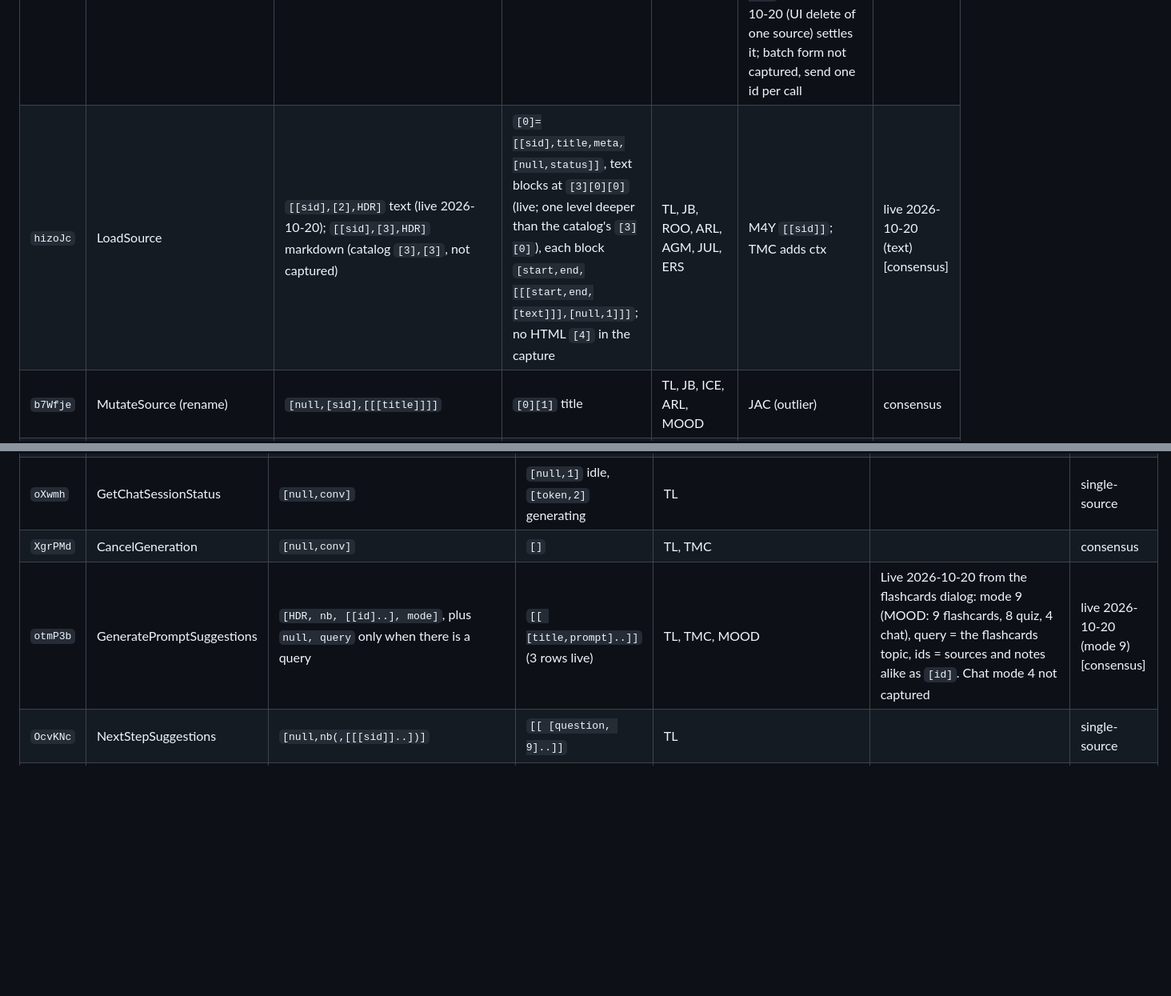
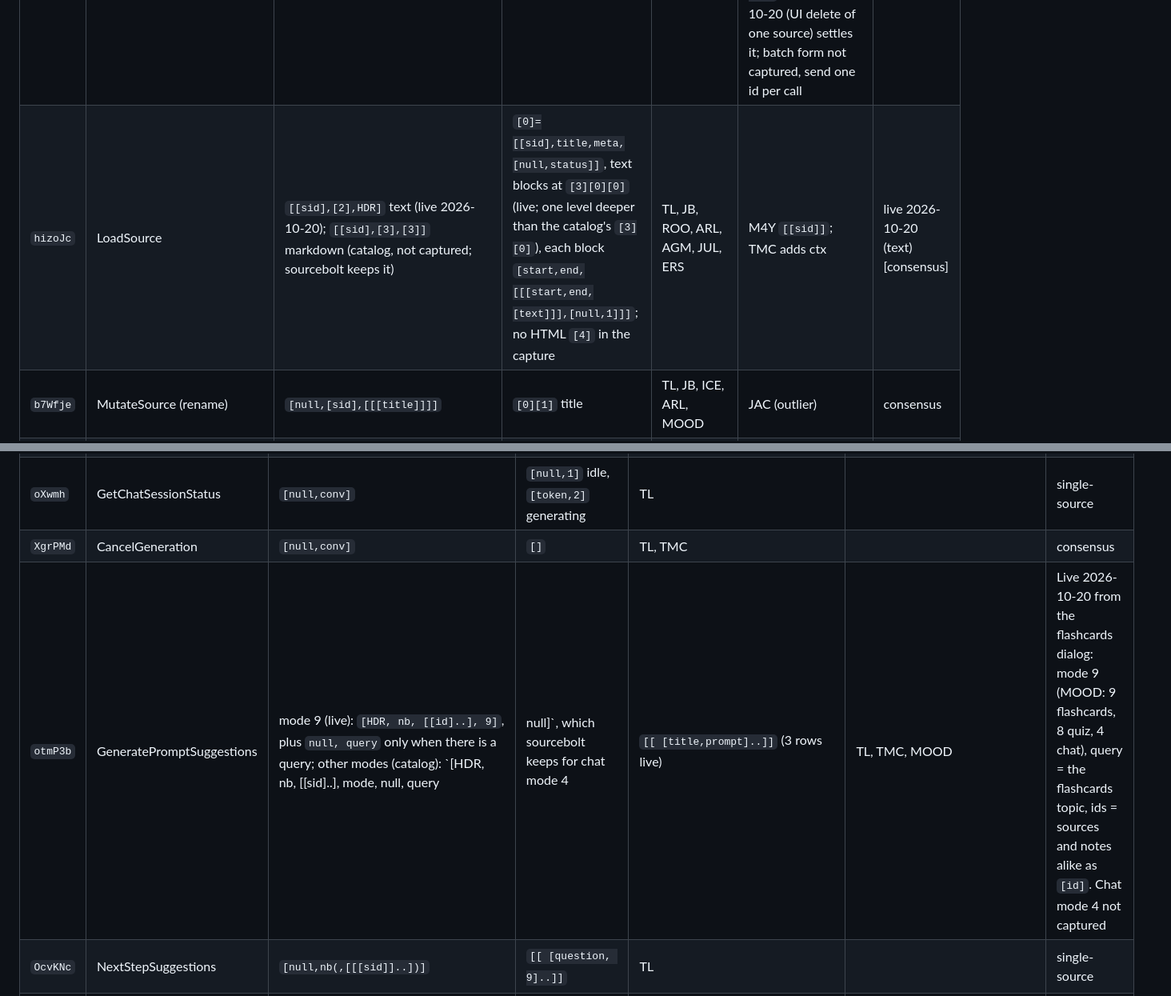
Before and after one commit to candidloom-hub/sourcebolt, a Markdown page: research/rpc-catalog.md, 2 parts joined by grey strips. Shown at 80% size. Drawn GitHub-style; blank space fills up the shorter version.

```diff
--- a/research/rpc-catalog.md
+++ b/research/rpc-catalog.md
@@ -97,7 +97,7 @@ A signed-out landing page has no tokens; TL v0.8.5 probes `/login` to tell "sign
 | `ozz5Z` | disputed | ROO/ARL/JB: `[[[[null,url,627],[null*9,[null,null,1]],1]]]` (nb only in source-path) | ROO: same as izAoDd; ARL: none, ids found by re-listing | ROO, ARL, JB use it as "add URL v2"; JB also as entitlement tier with `"1"` | names: SUBSCRIPTION (M4Y, JAC), GET_UI_CONFIG (ICE, MIS), LogEvent (TMC), "after slide deck" (PHO) | conflicting |
 | `o4cbdc` | AddTentativeSources (register upload) | `[[[filename]], nb, ...tail]` | first string = SOURCE_ID | TL, JB, TMC, ICE, AGM, DOK, WAN | tail FLAT (TMC, ICE, JB, AGM, DOK) vs OPTS (TL); PHO `[[[name,13]],...]` | conflicting |
 | `tGMBJ` | DeleteSources | `[[[sid]],HDR]`; notebook id in `source-path` only | `[]` | id: all | `[[[sid]],[2]]` (ROO, ICE, MOOD, M4Y, ERS, PHO, JB: the `[2]` is `HDR` misread) vs `[[[sid]]]` (TL, DOK) vs `[nb,[sid],[2]]` (AGM) vs TMC `[%ids%, ctx]`. Live 2026-10-20 (UI delete of one source) settles it; batch form not captured, send one id per call | live 2026-10-20 [conflicting] |
-| `hizoJc` | LoadSource | `[[sid],[2],HDR]` text (live 2026-10-20); `[[sid],[3],HDR]` markdown (catalog `[3],[3]`, not captured) | `[0]=[[sid],title,meta,[null,status]]`, text blocks at `[3][0][0]` (live; one level deeper than the catalog's `[3][0]`), each block `[start,end,[[[start,end,[text]]],[null,1]]]`; no HTML `[4]` in the capture | TL, JB, ROO, ARL, AGM, JUL, ERS | M4Y `[[sid]]`; TMC adds ctx | live 2026-10-20 (text) [consensus] |
+| `hizoJc` | LoadSource | `[[sid],[2],HDR]` text (live 2026-10-20); `[[sid],[3],[3]]` markdown (catalog, not captured; sourcebolt keeps it) | `[0]=[[sid],title,meta,[null,status]]`, text blocks at `[3][0][0]` (live; one level deeper than the catalog's `[3][0]`), each block `[start,end,[[[start,end,[text]]],[null,1]]]`; no HTML `[4]` in the capture | TL, JB, ROO, ARL, AGM, JUL, ERS | M4Y `[[sid]]`; TMC adds ctx | live 2026-10-20 (text) [consensus] |
 | `b7Wfje` | MutateSource (rename) | `[null,[sid],[[[title]]]]` | `[0][1]` title | TL, JB, ICE, ARL, MOOD | JAC (outlier) | consensus |
 | `FLmJqe` | RefreshSource | `[null,[sid],[2]]` | null on success; `[3]` = INVALID_ARGUMENT | TL, JB, ICE, MOOD | AGM `[nb,sid,[2]]`; M4Y `[sid,nb]`; DOK `[sid]` | conflicting |
 | `yR9Yof` | CheckSourceFreshness | `[null,[sid],[2]]` | URL `[]` = fresh; Drive `[[null,bool,[id]]]` | TL, JB, AGM, MOOD, ERS | M4Y soft-failed to null and dropped the tool | consensus |
@@ -133,7 +133,7 @@ A signed-out landing page has no tokens; TL v0.8.5 probes `/login` to tell "sign
 | `J7Gthc` | DeleteChatTurns (UI: delete chat history of a conversation) | `[HDR,conv,null,1]` | `[]` | TL, ICE, MOOD, ARL (HDR) | JB `[nb,conv]`; TMC `[options,conv,null,unknown]`. Live 2026-10-20: ARL's form (`HDR` first) | live 2026-10-20 [conflicting] |
 | `oXwmh` | GetChatSessionStatus | `[null,conv]` | `[null,1]` idle, `[token,2]` generating | TL | | single-source |
 | `XgrPMd` | CancelGeneration | `[null,conv]` | `[]` | TL, TMC | | consensus |
-| `otmP3b` | GeneratePromptSuggestions | `[HDR, nb, [[id]..], mode]`, plus `null, query` only when there is a query | `[[ [title,prompt]..]]` (3 rows live) | TL, TMC, MOOD | Live 2026-10-20 from the flashcards dialog: mode 9 (MOOD: 9 flashcards, 8 quiz, 4 chat), query = the flashcards topic, ids = sources and notes alike as `[id]`. Chat mode 4 not captured | live 2026-10-20 (mode 9) [consensus] |
+| `otmP3b` | GeneratePromptSuggestions | mode 9 (live): `[HDR, nb, [[id]..], 9]`, plus `null, query` only when there is a query; other modes (catalog): `[HDR, nb, [[sid]..], mode, null, query|null]`, which sourcebolt keeps for chat mode 4 | `[[ [title,prompt]..]]` (3 rows live) | TL, TMC, MOOD | Live 2026-10-20 from the flashcards dialog: mode 9 (MOOD: 9 flashcards, 8 quiz, 4 chat), query = the flashcards topic, ids = sources and notes alike as `[id]`. Chat mode 4 not captured | live 2026-10-20 (mode 9) [consensus] |
 | `OcvKNc` | NextStepSuggestions | `[null,nb(,[[[sid]]..])]` | `[[ [question, 9]..]]` | TL | | single-source |
 | `uNyJKe` | SubmitFeedback | | | TMC | | single-source |
 
```
Also changed, not shown: CHANGELOG.md (+7 -4 lines).
